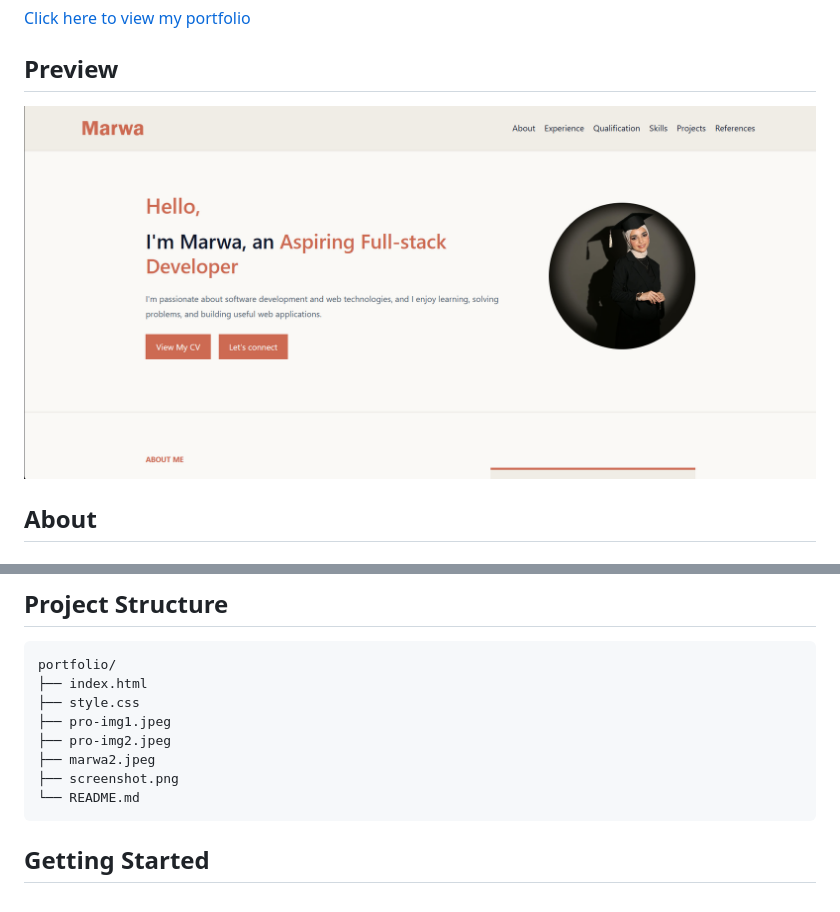
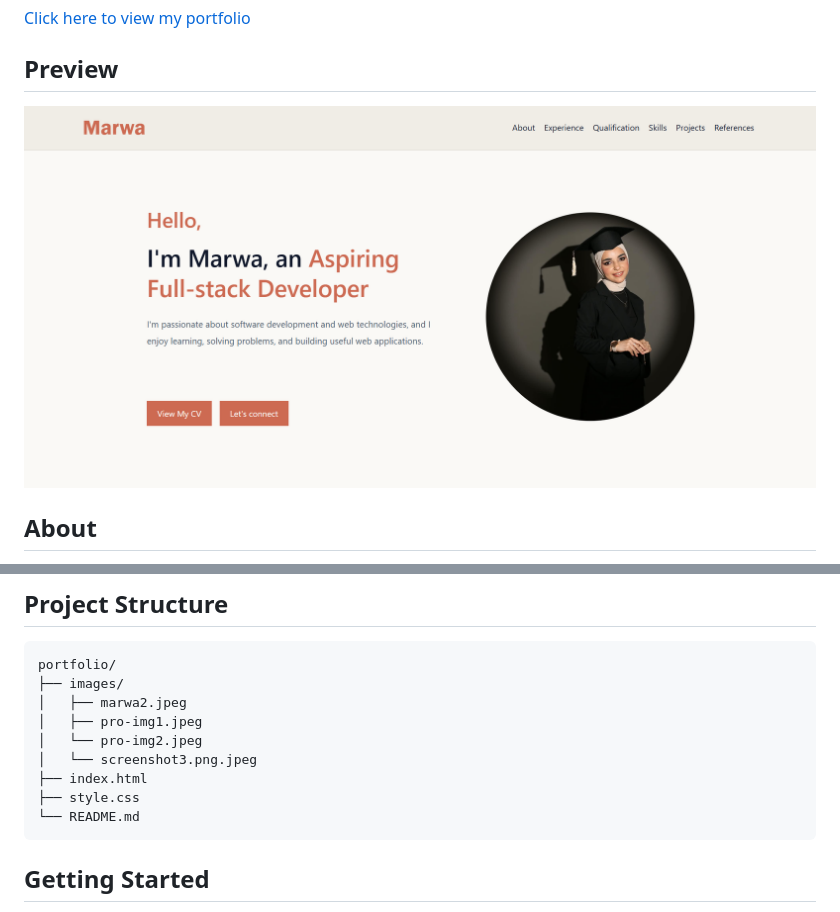
Before and after one commit to MarwaM5/My-Portfolio, a Markdown page: README.md, 2 parts joined by grey strips. Rendered like a GitHub page; pictures changed too: Screenshot1.png (deleted), images/screenshot3.png (added).

Commit message:
did the image folder , edited the hero section

````diff
--- a/README.md
+++ b/README.md
@@ -6,7 +6,7 @@ A responsive personal portfolio website built to showcase my background, skills,
 
 ## Preview
 
-![Portfolio Screenshot](Screenshot1.png)
+![Portfolio Screenshot](images/screenshot3.png)
 
 ## About
 
@@ -38,12 +38,13 @@ The layout adapts across breakpoints for desktop, tablet, and mobile screens, so
 
 ```
 portfolio/
+├── images/
+│   ├── marwa2.jpeg
+│   ├── pro-img1.jpeg
+│   └── pro-img2.jpeg
+│   └── screenshot3.png.jpeg
 ├── index.html
 ├── style.css
-├── pro-img1.jpeg
-├── pro-img2.jpeg
-├── marwa2.jpeg
-├── screenshot.png
 └── README.md
 ```
 
````
Also changed, not shown: images/marwa2.jpeg (renamed from marwa2.jpeg), images/pro-img1.jpeg (renamed from pro-img1.jpeg), images/pro-img2.jpeg (renamed from pro-img2.jpeg), 2 other files.
